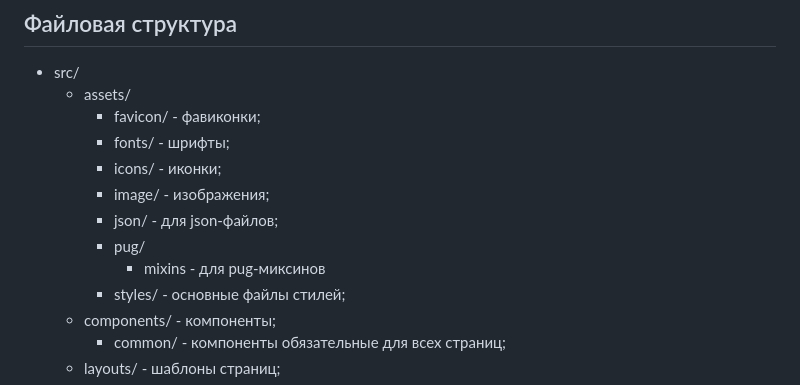
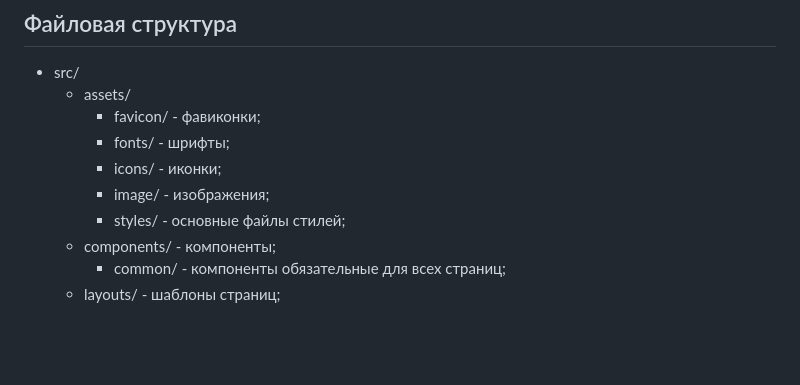
Before and after one commit to hellsgor/softline, a Markdown page: README.md, the part around the change. Rendered like a GitHub page; blank space fills up the shorter version.

```diff
--- a/README.md
+++ b/README.md
@@ -46,9 +46,6 @@ Test task
     - fonts/ - шрифты;
     - icons/ - иконки;
     - image/ - изображения;
-    - json/ - для json-файлов;
-    - pug/
-      - mixins - для pug-миксинов
     - styles/ - основные файлы стилей;
   - components/ - компоненты;
     - common/ - компоненты обязательные для всех страниц;
```
